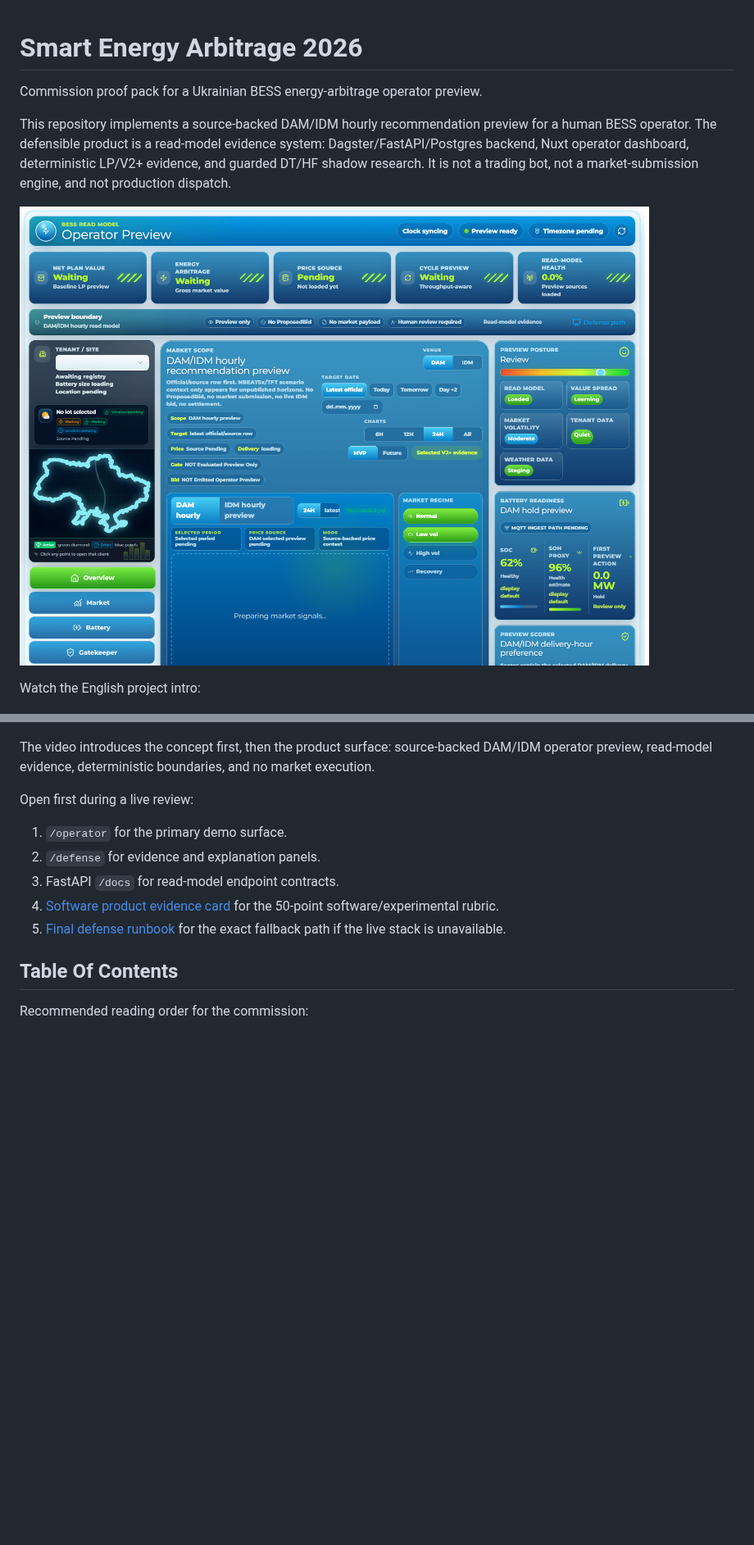
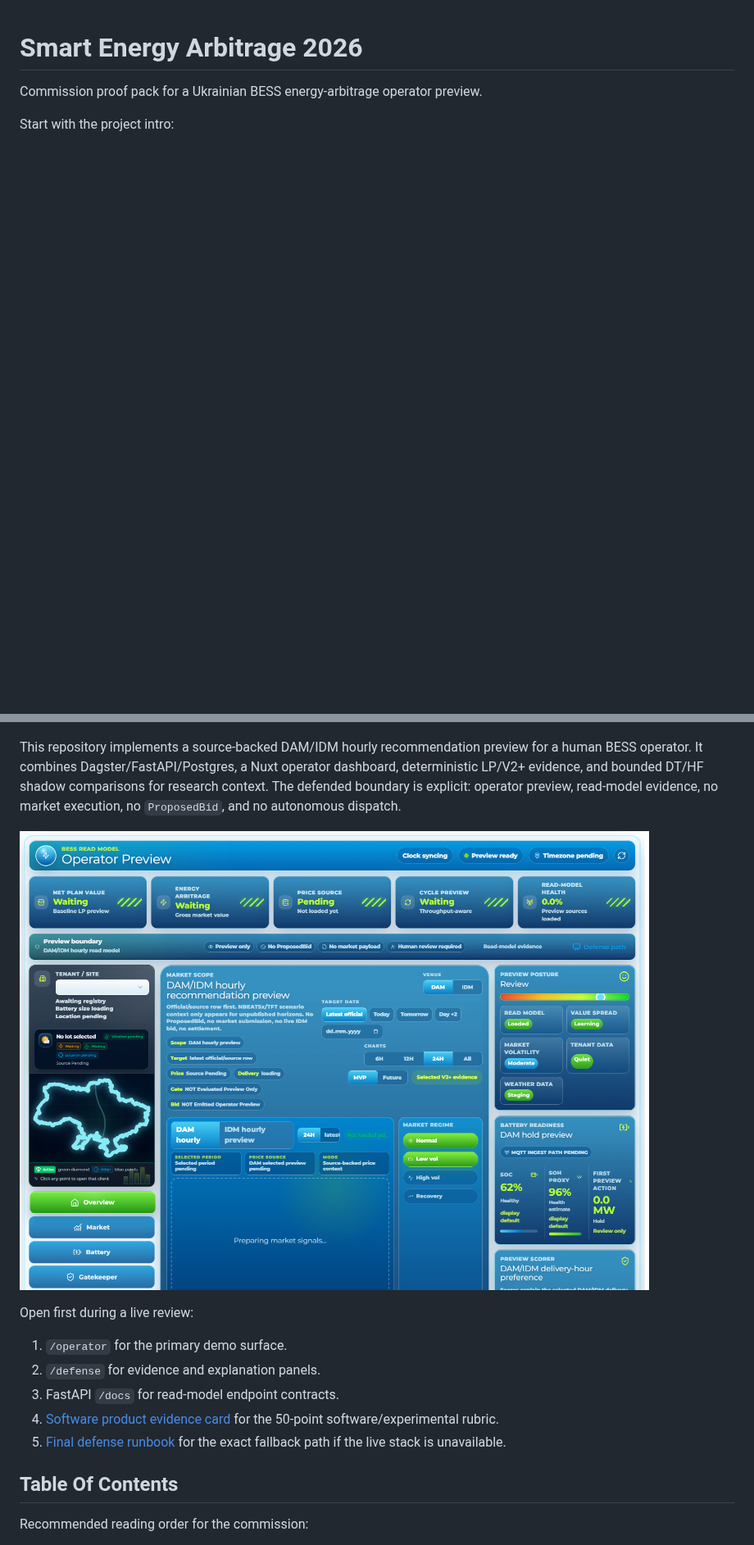
Before and after one commit to ilyafefelov/Diploma, a Markdown page: README.md, 2 parts joined by grey strips. Shown at 82% size. Drawn GitHub-style; blank space fills up the shorter version.

Commit message:
Move intro video above README screenshot

```diff
--- a/README.md
+++ b/README.md
@@ -2,21 +2,18 @@
 
 Commission proof pack for a Ukrainian BESS energy-arbitrage operator preview.
 
-This repository implements a source-backed DAM/IDM hourly recommendation
-preview for a human BESS operator. The defensible product is a read-model
-evidence system: Dagster/FastAPI/Postgres backend, Nuxt operator dashboard,
-deterministic LP/V2+ evidence, and guarded DT/HF shadow research. It is not a
-trading bot, not a market-submission engine, and not production dispatch.
-
-![Operator preview dashboard](docs/technical/final-demo-assets/operator-preview-desktop.png)
-
-Watch the English project intro:
+Start with the project intro:
 
 [![Project intro video poster](docs/technical/final-demo-assets/project-intro-poster.png)](https://ilyafefelov.github.io/Diploma/project-intro/)
 
-The video introduces the concept first, then the product surface: source-backed
-DAM/IDM operator preview, read-model evidence, deterministic boundaries, and no
-market execution.
+This repository implements a source-backed DAM/IDM hourly recommendation
+preview for a human BESS operator. It combines Dagster/FastAPI/Postgres,
+a Nuxt operator dashboard, deterministic LP/V2+ evidence, and bounded DT/HF
+shadow comparisons for research context. The defended boundary is explicit:
+operator preview, read-model evidence, no market execution, no `ProposedBid`,
+and no autonomous dispatch.
+
+![Operator preview dashboard](docs/technical/final-demo-assets/operator-preview-desktop.png)
 
 Open first during a live review:
 
```
